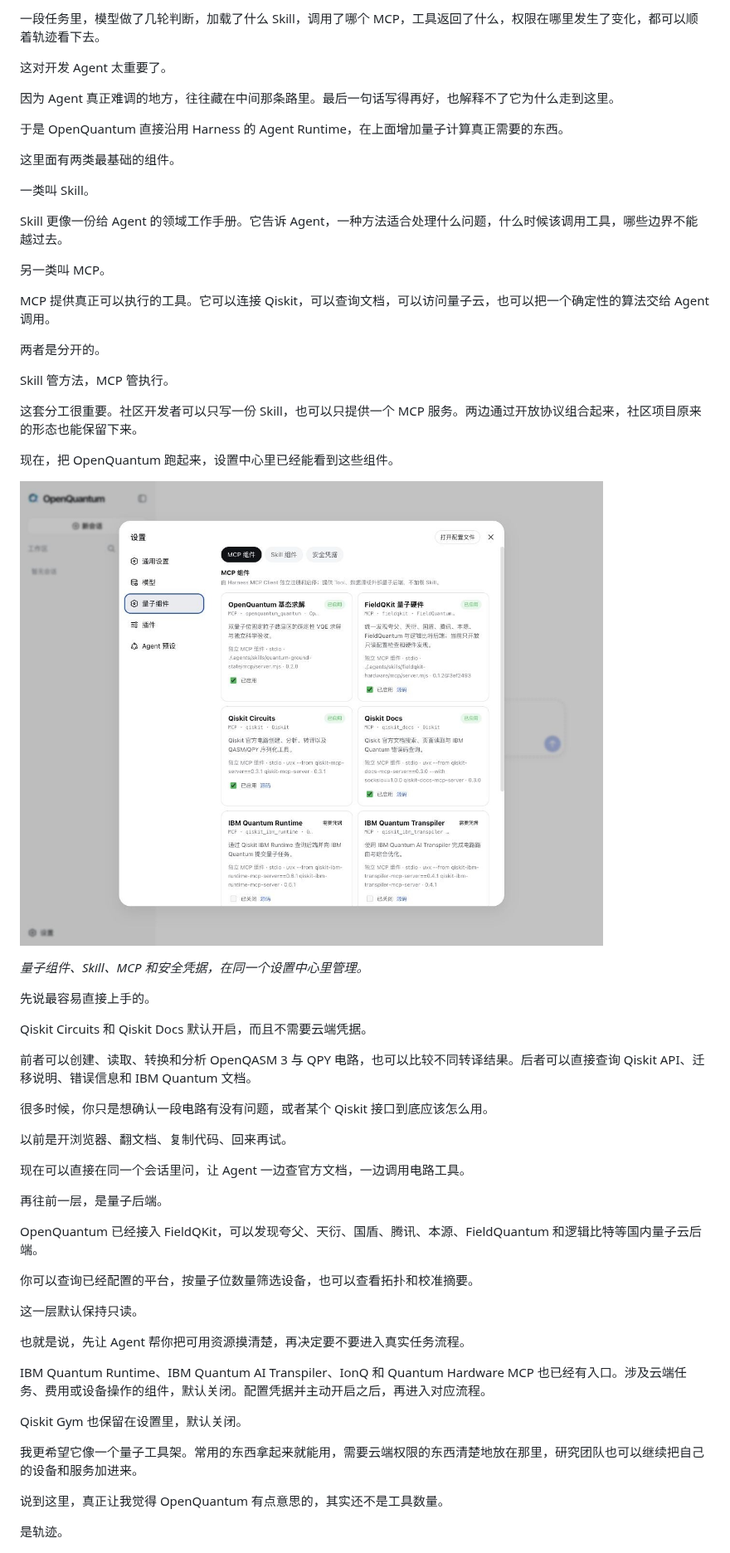
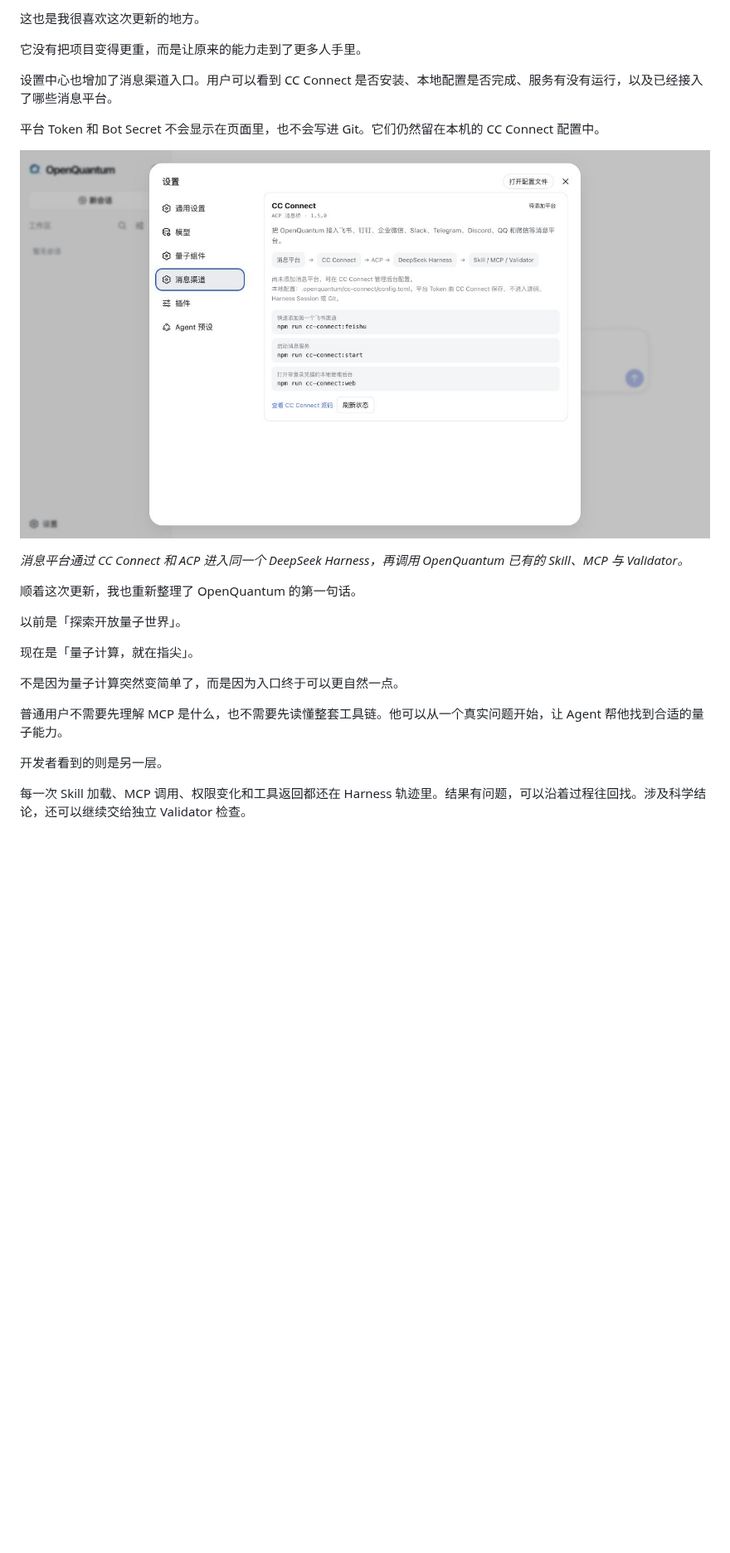
Before and after one commit to xi-zhao/OpenQuantum, a Markdown page: docs/communications/openquantum-wechat-launch.md, the part around one of its changes. Shown at 83% size. Rendered like a GitHub page; pictures changed too: docs/images/openquantum-messaging-settings.jpg (added); blank space fills up the shorter version.

```diff
--- a/docs/communications/openquantum-wechat-launch.md
+++ b/docs/communications/openquantum-wechat-launch.md
@@ -56,65 +76,29 @@ OpenQuantum 就是从这里开始的。
 
-一段任务里，模型做了几轮判断，加载了什么 Skill，调用了哪个 MCP，工具返回了什么，权限在哪里发生了变化，都可以顺着轨迹看下去。
+这也是我很喜欢这次更新的地方。
 
-这对开发 Agent 太重要了。
+它没有把项目变得更重，而是让原来的能力走到了更多人手里。
 
-因为 Agent 真正难调的地方，往往藏在中间那条路里。最后一句话写得再好，也解释不了它为什么走到这里。
+设置中心也增加了消息渠道入口。用户可以看到 CC Connect 是否安装、本地配置是否完成、服务有没有运行，以及已经接入了哪些消息平台。
 
-于是 OpenQuantum 直接沿用 Harness 的 Agent Runtime，在上面增加量子计算真正需要的东西。
+平台 Token 和 Bot Secret 不会显示在页面里，也不会写进 Git。它们仍然留在本机的 CC Connect 配置中。
 
-这里面有两类最基础的组件。
+![OpenQuantum 消息渠道设置](../images/openquantum-messaging-settings.jpg)
 
-一类叫 Skill。
+*消息平台通过 CC Connect 和 ACP 进入同一个 DeepSeek Harness，再调用 OpenQuantum 已有的 Skill、MCP 与 Validator。*
 
-Skill 更像一份给 Agent 的领域工作手册。它告诉 Agent，一种方法适合处理什么问题，什么时候该调用工具，哪些边界不能越过去。
+顺着这次更新，我也重新整理了 OpenQuantum 的第一句话。
 
-另一类叫 MCP。
+以前是「探索开放量子世界」。
 
-MCP 提供真正可以执行的工具。它可以连接 Qiskit，可以查询文档，可以访问量子云，也可以把一个确定性的算法交给 Agent 调用。
+现在是「量子计算，就在指尖」。
 
-两者是分开的。
+不是因为量子计算突然变简单了，而是因为入口终于可以更自然一点。
 
-Skill 管方法，MCP 管执行。
+普通用户不需要先理解 MCP 是什么，也不需要先读懂整套工具链。他可以从一个真实问题开始，让 Agent 帮他找到合适的量子能力。
 
-这套分工很重要。社区开发者可以只写一份 Skill，也可以只提供一个 MCP 服务。两边通过开放协议组合起来，社区项目原来的形态也能保留下来。
+开发者看到的则是另一层。
 
-现在，把 OpenQuantum 跑起来，设置中心里已经能看到这些组件。
-
-![OpenQuantum 量子组件设置中心](../images/openquantum-quantum-settings.jpg)
-
-*量子组件、Skill、MCP 和安全凭据，在同一个设置中心里管理。*
-
-先说最容易直接上手的。
-
-Qiskit Circuits 和 Qiskit Docs 默认开启，而且不需要云端凭据。
-
-前者可以创建、读取、转换和分析 OpenQASM 3 与 QPY 电路，也可以比较不同转译结果。后者可以直接查询 Qiskit API、迁移说明、错误信息和 IBM Quantum 文档。
-
-很多时候，你只是想确认一段电路有没有问题，或者某个 Qiskit 接口到底应该怎么用。
-
-以前是开浏览器、翻文档、复制代码、回来再试。
-
-现在可以直接在同一个会话里问，让 Agent 一边查官方文档，一边调用电路工具。
-
-再往前一层，是量子后端。
-
-OpenQuantum 已经接入 FieldQKit，可以发现夸父、天衍、国盾、腾讯、本源、FieldQuantum 和逻辑比特等国内量子云后端。
-
-你可以查询已经配置的平台，按量子位数量筛选设备，也可以查看拓扑和校准摘要。
-
-这一层默认保持只读。
-
-也就是说，先让 Agent 帮你把可用资源摸清楚，再决定要不要进入真实任务流程。
-
-IBM Quantum Runtime、IBM Quantum AI Transpiler、IonQ 和 Quantum Hardware MCP 也已经有入口。涉及云端任务、费用或设备操作的组件，默认关闭。配置凭据并主动开启之后，再进入对应流程。
-
-Qiskit Gym 也保留在设置里，默认关闭。
-
-我更希望它像一个量子工具架。常用的东西拿起来就能用，需要云端权限的东西清楚地放在那里，研究团队也可以继续把自己的设备和服务加进来。
-
-说到这里，真正让我觉得 OpenQuantum 有点意思的，其实还不是工具数量。
-
-是轨迹。
+每一次 Skill 加载、MCP 调用、权限变化和工具返回都还在 Harness 轨迹里。结果有问题，可以沿着过程往回找。涉及科学结论，还可以继续交给独立 Validator 检查。
 
 ![OpenQuantum 中的 Harness 执行轨迹](../images/openquantum-trajectory.jpg)
 
```
Also changed, not shown: other parts of docs/communications/openquantum-wechat-launch.md (+70 -129 lines), docs/images/openquantum-home.jpg, 1 other file.
